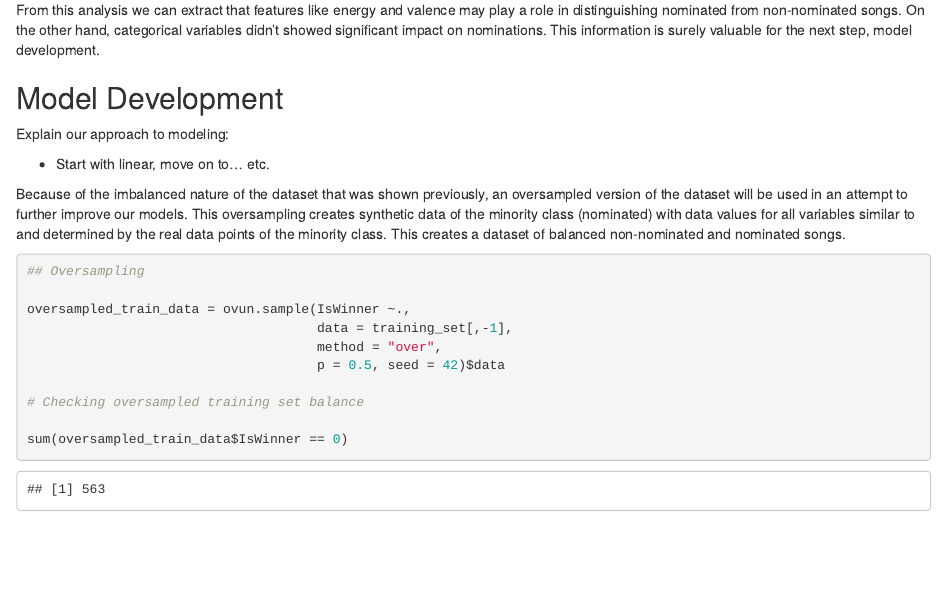
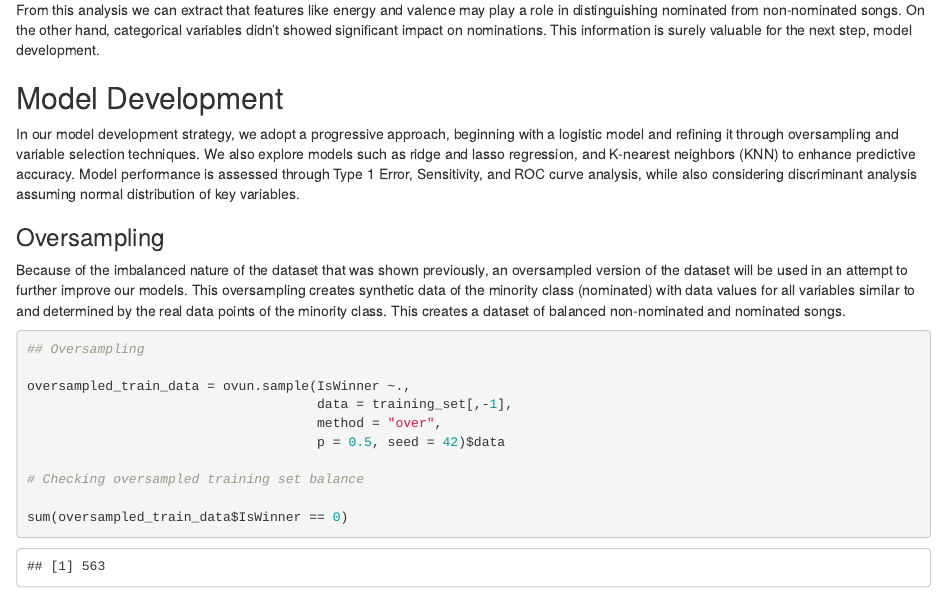
Before and after one commit to joanorePD/Predicting-Next-Grammy-Winner, an R Markdown document (SLModBFinalProject.Rmd): the page in a window 1100 px wide, from 690 px down. Rendered offline with R 4.5, knitr and Pandoc, with nearby package versions; some code elsewhere in the file could not run offline.

Commit message:
intro to model development

```diff
--- a/SLModBFinalProject.Rmd
+++ b/SLModBFinalProject.Rmd
@@ -486,9 +486,9 @@ From this analysis we can extract that features like energy and valence may play
 
 ## Model Development
 
-Explain our approach to modeling:
-
-- Start with linear, move on to... etc.
+In our model development strategy, we adopt a progressive approach, beginning with a logistic model and refining it through oversampling and variable selection techniques. We also explore models such as ridge and lasso regression, and K-nearest neighbors (KNN) to enhance predictive accuracy. Model performance is assessed through Type 1 Error, Sensitivity, and ROC curve analysis, while also considering discriminant analysis assuming normal distribution of key variables.
+
+### Oversampling
 
 Because of the imbalanced nature of the dataset that was shown previously, an oversampled version of the dataset will be used in an attempt to further improve our models. This oversampling creates synthetic data of the minority class (nominated) with data values for all variables similar to and determined by the real data points of the minority class. This creates a dataset of balanced non-nominated and nominated songs.
 
```
